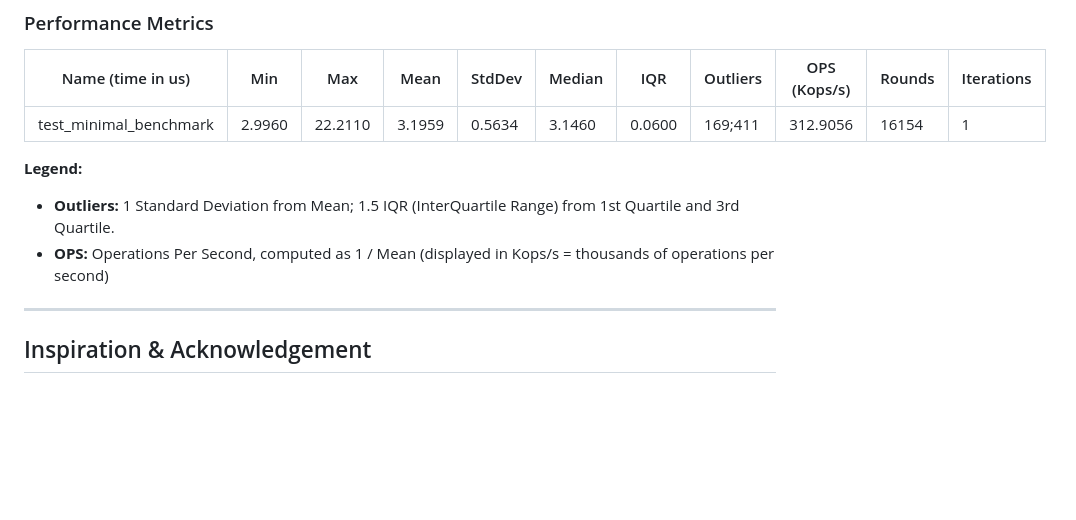
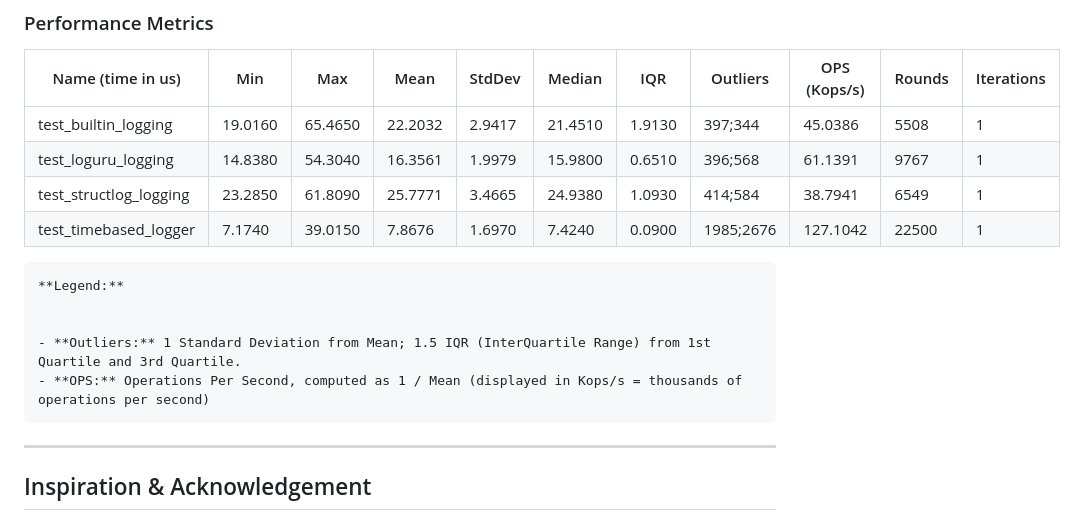
Before and after one commit to prakashsellathurai/Timebased-logger, a Markdown page: README.md, the part around the change. GitHub-like rendering; blank space fills up the shorter version.

Commit message:
Automated: Update benchmarks in README [skip ci]

```diff
--- a/README.md
+++ b/README.md
@@ -22,12 +22,16 @@ A Python logger that only logs messages at a specified time interval.
 
 | Name (time in us)        |    Min    |     Max    |    Mean    |  StdDev   |   Median   |    IQR    | Outliers  | OPS (Kops/s) | Rounds | Iterations |
 |------------------------- |-----------|------------|------------|-----------|------------|-----------|-----------|--------------|--------|------------|
-| test_minimal_benchmark  |    2.9960 |    22.2110 |     3.1959 |    0.5634 |     3.1460 |    0.0600 | 169;411   |     312.9056 |  16154 |          1 |
+| test_builtin_logging    |   19.0160 |    65.4650 |    22.2032 |    2.9417 |    21.4510 |    1.9130 | 397;344   |      45.0386 |   5508 |          1 |
+| test_loguru_logging     |   14.8380 |    54.3040 |    16.3561 |    1.9979 |    15.9800 |    0.6510 | 396;568   |      61.1391 |   9767 |          1 |
+| test_structlog_logging  |   23.2850 |    61.8090 |    25.7771 |    3.4665 |    24.9380 |    1.0930 | 414;584   |      38.7941 |   6549 |          1 |
+| test_timebased_logger   |    7.1740 |    39.0150 |     7.8676 |    1.6970 |     7.4240 |    0.0900 | 1985;2676 |     127.1042 |  22500 |          1 |
 
-**Legend:**
+    **Legend:**
 
-- **Outliers:** 1 Standard Deviation from Mean; 1.5 IQR (InterQuartile Range) from 1st Quartile and 3rd Quartile.
-- **OPS:** Operations Per Second, computed as 1 / Mean (displayed in Kops/s = thousands of operations per second)
+
+    - **Outliers:** 1 Standard Deviation from Mean; 1.5 IQR (InterQuartile Range) from 1st Quartile and 3rd Quartile.
+    - **OPS:** Operations Per Second, computed as 1 / Mean (displayed in Kops/s = thousands of operations per second)
 
 
 <!-- PERFORMANCE_METRICS_END -->
```
